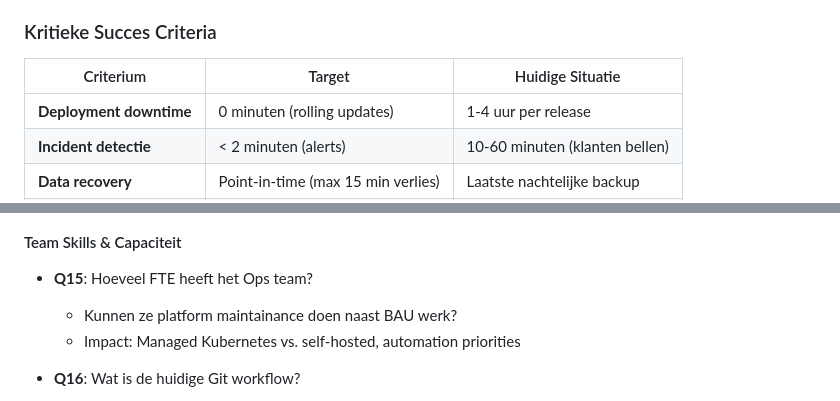
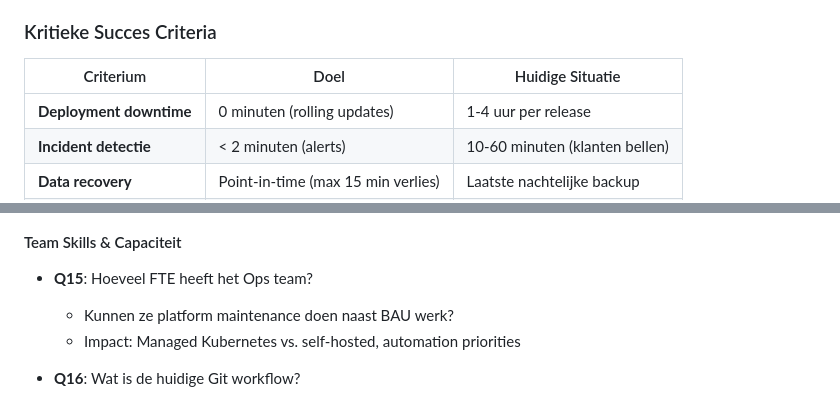
Before and after one commit to vanhoutenbos/KubeCompass, a Markdown page: LAYER_0_WEBSHOP_CASE.md, 2 parts joined by grey strips. Rendered like a GitHub page.

Commit message:
Fixed language consistency, spelling, and date in Layer 0 document
Co-authored-by: vanhoutenbos <10237926+vanhoutenbos@users.noreply.github.com>

```diff
--- a/LAYER_0_WEBSHOP_CASE.md
+++ b/LAYER_0_WEBSHOP_CASE.md
@@ -54,8 +54,8 @@ Nederlandse webshop met Essential SAFe organisatie (meerdere teams: Dev, Ops, Fu
 - 🎯 **Business impact driven** — Beslissingen gebaseerd op omzetrisico, niet tech hype
 
 ### Kritieke Succes Criteria
-| Criterium | Target | Huidige Situatie |
-|-----------|--------|-----------------|
+| Criterium | Doel | Huidige Situatie |
+|-----------|------|-----------------|
 | **Deployment downtime** | 0 minuten (rolling updates) | 1-4 uur per release |
 | **Incident detectie** | < 2 minuten (alerts) | 10-60 minuten (klanten bellen) |
 | **Data recovery** | Point-in-time (max 15 min verlies) | Laatste nachtelijke backup |
@@ -871,7 +871,7 @@ Voordat je Layer 1 (concrete tool selectie en platform capabilities) kan beginne
 
 #### Team Skills & Capaciteit
 - **Q15**: Hoeveel FTE heeft het Ops team?
-  - Kunnen ze platform maintainance doen naast BAU werk?
+  - Kunnen ze platform maintenance doen naast BAU werk?
   - Impact: Managed Kubernetes vs. self-hosted, automation priorities
 
 - **Q16**: Wat is de huidige Git workflow?
```
Also changed, not shown: other parts of LAYER_0_WEBSHOP_CASE.md (+1 -1 lines).
